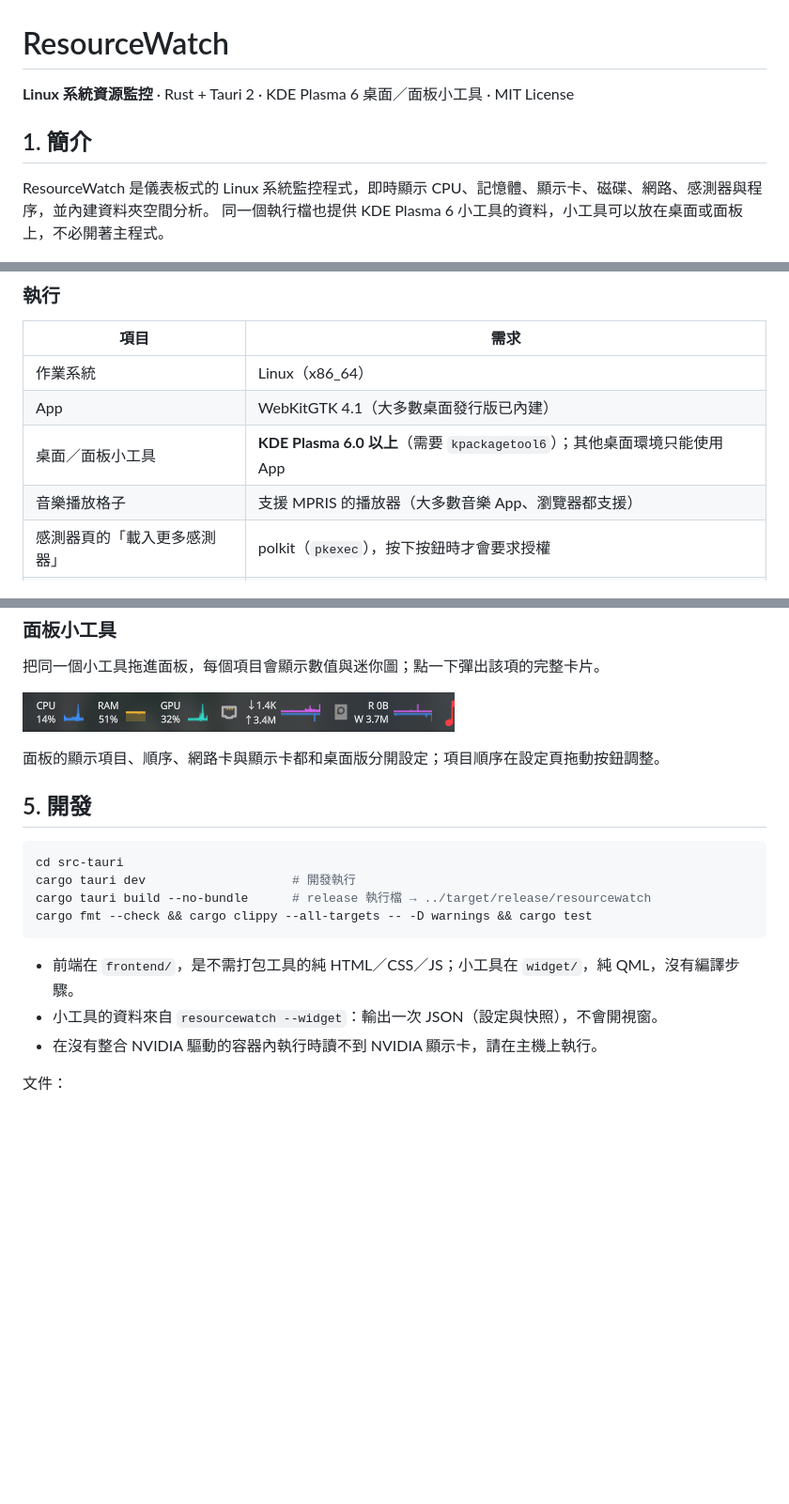
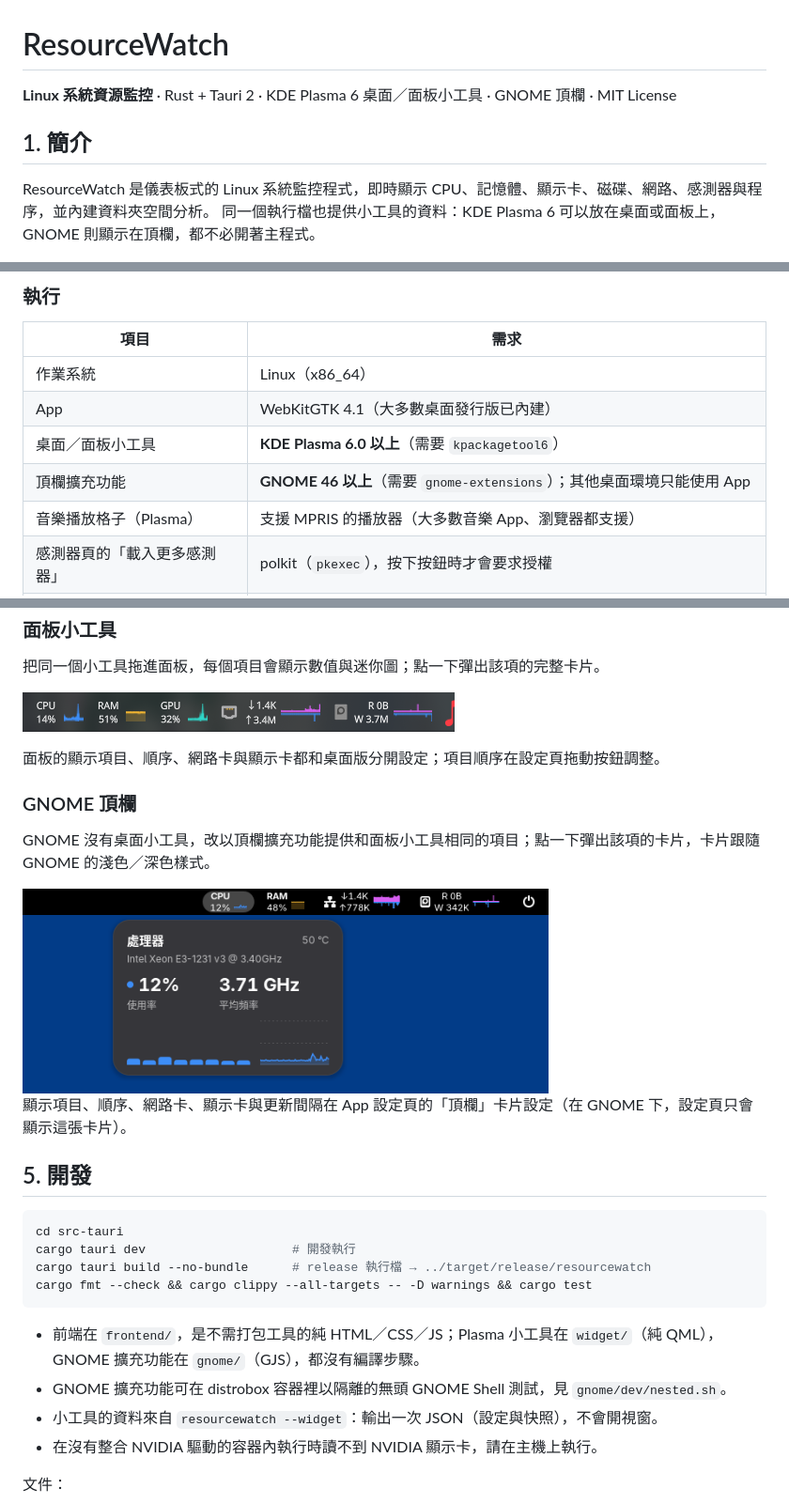
Before and after one commit to je991707-star/ResourceWatch, a Markdown page: README.md, 3 parts joined by grey strips. Shown at 94% size. Drawn GitHub-style; pictures changed too: docs/screenshots/gnome.png (added); blank space fills up the shorter version.

Commit message:
feat: install.sh installs and enables the GNOME top-bar extension when gnome-extensions is present; README covers GNOME
Co-Authored-By: Claude Opus 5.5 <noreply@anthropic.com>

````diff
--- a/README.md
+++ b/README.md
@@ -1,11 +1,11 @@
 # ResourceWatch
 
-**Linux 系統資源監控** · Rust + Tauri 2 · KDE Plasma 6 桌面／面板小工具 · MIT License
+**Linux 系統資源監控** · Rust + Tauri 2 · KDE Plasma 6 桌面／面板小工具 · GNOME 頂欄 · MIT License
 
 ## 1. 簡介
 
 ResourceWatch 是儀表板式的 Linux 系統監控程式，即時顯示 CPU、記憶體、顯示卡、磁碟、網路、感測器與程序，並內建資料夾空間分析。
-同一個執行檔也提供 KDE Plasma 6 小工具的資料，小工具可以放在桌面或面板上，不必開著主程式。
+同一個執行檔也提供小工具的資料：KDE Plasma 6 可以放在桌面或面板上，GNOME 則顯示在頂欄，都不必開著主程式。
 
 ![儀表板](docs/screenshots/dashboard.png)
 
@@ -22,8 +22,9 @@ ResourceWatch 是儀表板式的 Linux 系統監控程式，即時顯示 CPU、
 | --- | --- |
 | 作業系統 | Linux（x86_64） |
 | App | WebKitGTK 4.1（大多數桌面發行版已內建） |
-| 桌面／面板小工具 | **KDE Plasma 6.0 以上**（需要 `kpackagetool6`）；其他桌面環境只能使用 App |
-| 音樂播放格子 | 支援 MPRIS 的播放器（大多數音樂 App、瀏覽器都支援） |
+| 桌面／面板小工具 | **KDE Plasma 6.0 以上**（需要 `kpackagetool6`） |
+| 頂欄擴充功能 | **GNOME 46 以上**（需要 `gnome-extensions`）；其他桌面環境只能使用 App |
+| 音樂播放格子（Plasma） | 支援 MPRIS 的播放器（大多數音樂 App、瀏覽器都支援） |
 | 感測器頁的「載入更多感測器」 | polkit（`pkexec`），按下按鈕時才會要求授權 |
 | NVIDIA 顯示卡資料 | NVIDIA 專有驅動（提供 `libnvidia-ml.so.1`）；沒有時只是不顯示 NVIDIA 資料 |
 | Wi-Fi 詳細資訊 | `iw`（沒有時只是不顯示訊號與頻段） |
@@ -121,6 +125,14 @@ cd ResourceWatch
 
 面板的顯示項目、順序、網路卡與顯示卡都和桌面版分開設定；項目順序在設定頁拖動按鈕調整。
 
+### GNOME 頂欄
+
+GNOME 沒有桌面小工具，改以頂欄擴充功能提供和面板小工具相同的項目；點一下彈出該項的卡片，卡片跟隨 GNOME 的淺色／深色樣式。
+
+<img src="docs/screenshots/gnome.png" alt="GNOME 頂欄" width="560">
+
+顯示項目、順序、網路卡、顯示卡與更新間隔在 App 設定頁的「頂欄」卡片設定（在 GNOME 下，設定頁只會顯示這張卡片）。
+
 ## 5. 開發
 
 ```bash
@@ -130,7 +142,8 @@ cargo tauri build --no-bundle      # release 執行檔 → ../target/release/res
 cargo fmt --check && cargo clippy --all-targets -- -D warnings && cargo test
 ```
 
-- 前端在 `frontend/`，是不需打包工具的純 HTML／CSS／JS；小工具在 `widget/`，純 QML，沒有編譯步驟。
+- 前端在 `frontend/`，是不需打包工具的純 HTML／CSS／JS；Plasma 小工具在 `widget/`（純 QML），GNOME 擴充功能在 `gnome/`（GJS），都沒有編譯步驟。
+- GNOME 擴充功能可在 distrobox 容器裡以隔離的無頭 GNOME Shell 測試，見 `gnome/dev/nested.sh`。
 - 小工具的資料來自 `resourcewatch --widget`：輸出一次 JSON（設定與快照），不會開視窗。
 - 在沒有整合 NVIDIA 驅動的容器內執行時讀不到 NVIDIA 顯示卡，請在主機上執行。
 
````
Also changed, not shown: other parts of README.md (+3 -0 lines), docs/GNOME_Widget_Plan.md (+3 -3 lines), docs/Readme_Architecture.md (+2 -1 lines), 1 other file.
